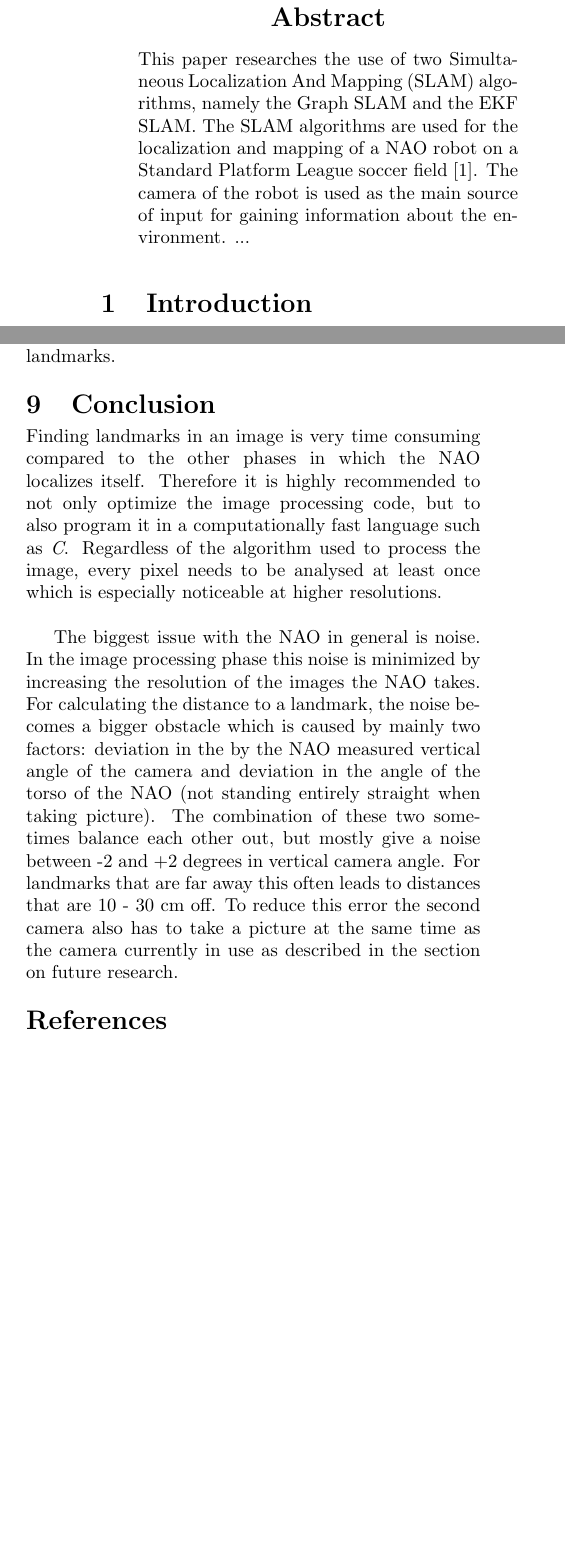
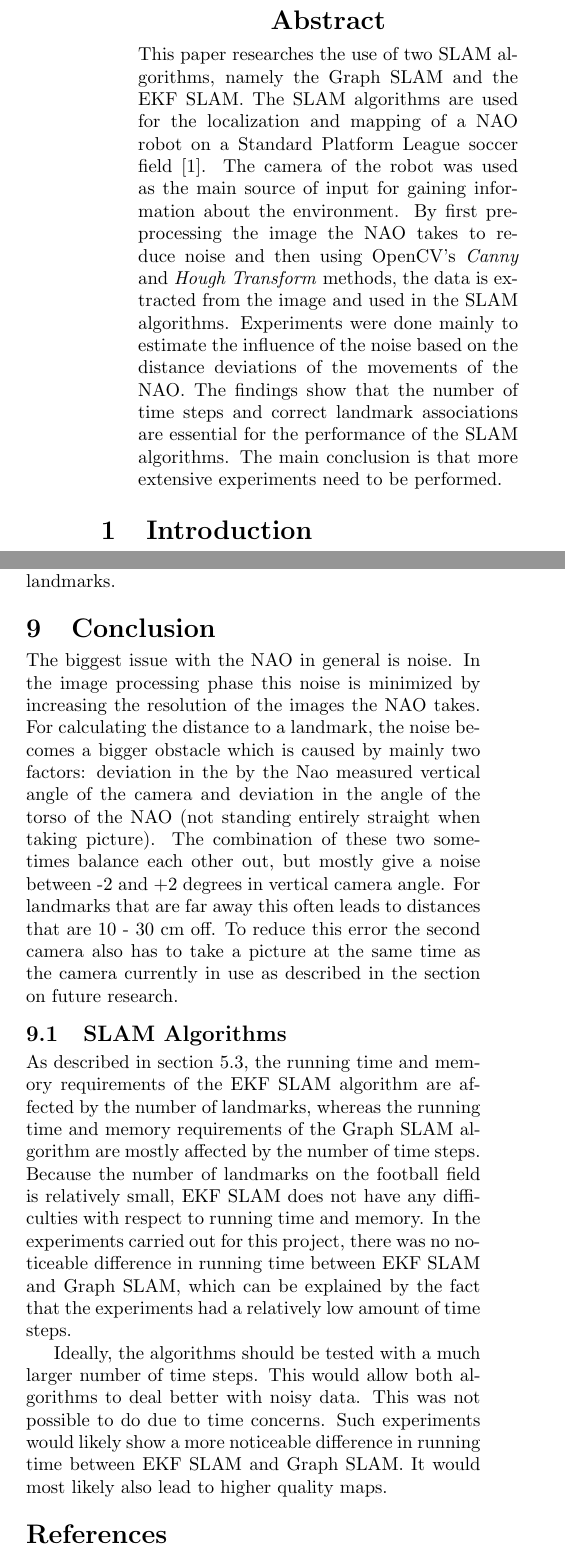
Before and after one commit to HerkyJerky/NAO-ALPHA-AS-FUCK-ROBOTS, a LaTeX document (Article parts/Gabi/SLAM_PAPER.tex): two parts of the columns of pages 1 and 7 of 9, joined at a grey line, cut so that both start at the same text, the shorter picture padded with empty space. Compiled offline with pdfLaTeX.

Commit message:
issueId #11

```diff
--- a/Article parts/Gabi/SLAM_PAPER.tex
+++ b/Article parts/Gabi/SLAM_PAPER.tex
@@ -30,8 +30,8 @@
 
 \begin{abstract}
 
-This paper researches the use of two Simultaneous Localization And Mapping (SLAM) algorithms, namely the Graph SLAM and the EKF SLAM. The SLAM algorithms are used for the localization and mapping of a NAO robot on a Standard Platform League soccer field \cite{cd1}. The camera of the robot is used as the main source of input for gaining information about the environment.
-...
+This paper researches the use of two SLAM algorithms, namely the Graph SLAM and the EKF SLAM. The SLAM algorithms are used for the localization and mapping of a NAO robot on a Standard Platform League soccer field \cite{cd1}. The camera of the robot was used as the main source of input for gaining information about the environment. By first preprocessing the image the NAO takes to reduce noise and then using OpenCV's \emph{Canny} and \emph{Hough Transform} methods, the data is extracted from the image and used in the SLAM algorithms. Experiments were done mainly to estimate the influence of the noise based on the distance deviations of the movements of the NAO. The findings show that the number of time steps and correct landmark associations are essential for the performance of the SLAM algorithms. The main conclusion is that more extensive experiments need to be performed.
+
 
 \end{abstract}
 
@@ -307,11 +308,14 @@ Another approach would be to generate more data for the SLAM algorithms. This is
 %---------------------------------------------------------------------------
 
 \section{Conclusion}
+The biggest issue with the NAO in general is noise. In the image processing phase this noise is minimized by increasing the resolution of the images the NAO takes. For calculating the distance to a landmark, the noise becomes a bigger obstacle which is caused by mainly two factors: deviation in the by the Nao measured vertical angle of the camera and deviation in the angle of the torso of the NAO (not standing entirely straight when taking picture).
+The combination of these two sometimes balance each other out, but mostly give a noise between -2 and +2 degrees in vertical camera angle. For landmarks that are far away this often leads to distances that are 10 - 30 cm off. To reduce this error the second camera also has to take a picture at the same time as the camera currently in use as described in the section on future research.
 
-Finding landmarks in an image is very time consuming compared to the other phases in which the NAO localizes itself. Therefore it is highly recommended to not only optimize the image processing code, but to also program it in a computationally fast language such as $\textit{C}$. Regardless of the algorithm used to process the image, every pixel needs to be analysed at least once which is especially noticeable at higher resolutions. \\
+\subsection{SLAM Algorithms}
+As described in section 5.3, the running time and memory requirements of the EKF SLAM algorithm are affected by the number of landmarks, whereas the running time and memory requirements of the Graph SLAM algorithm are mostly affected by the number of time steps. Because the number of landmarks on the football field is relatively small, EKF SLAM does not have any difficulties with respect to running time and memory. In the experiments carried out for this project, there was no noticeable difference in running time between EKF SLAM and Graph SLAM, which can be explained by the fact that the experiments had a relatively low amount of time steps.
 
-The biggest issue with the NAO in general is noise. In the image processing phase this noise is minimized by increasing the resolution of the images the NAO takes. For calculating the distance to a landmark, the noise becomes a bigger obstacle which is caused by mainly two factors: deviation in the by the NAO measured vertical angle of the camera and deviation in the angle of the torso of the NAO (not standing entirely straight when taking picture).
-The combination of these two sometimes balance each other out, but mostly give a noise between -2 and +2 degrees in vertical camera angle. For landmarks that are far away this often leads to distances that are 10 - 30 cm off. To reduce this error the second camera also has to take a picture at the same time as the camera currently in use as described in the section on future research.
+Ideally, the algorithms should be tested with a much larger number of time steps. This would allow both algorithms to deal better with noisy data. This was not possible to do due to time concerns. Such experiments would likely show a more noticeable difference in running time between EKF SLAM and Graph SLAM. It would most likely also lead to higher quality maps.
+
 
 %---------------------------------------------------------------------------
 
```
Also changed, not shown: Article parts/Gabi/SLAM_PAPER.pdf, Article parts/Gabi/SLAM_PAPER.tex (5 more changed lines), 3 other files.
